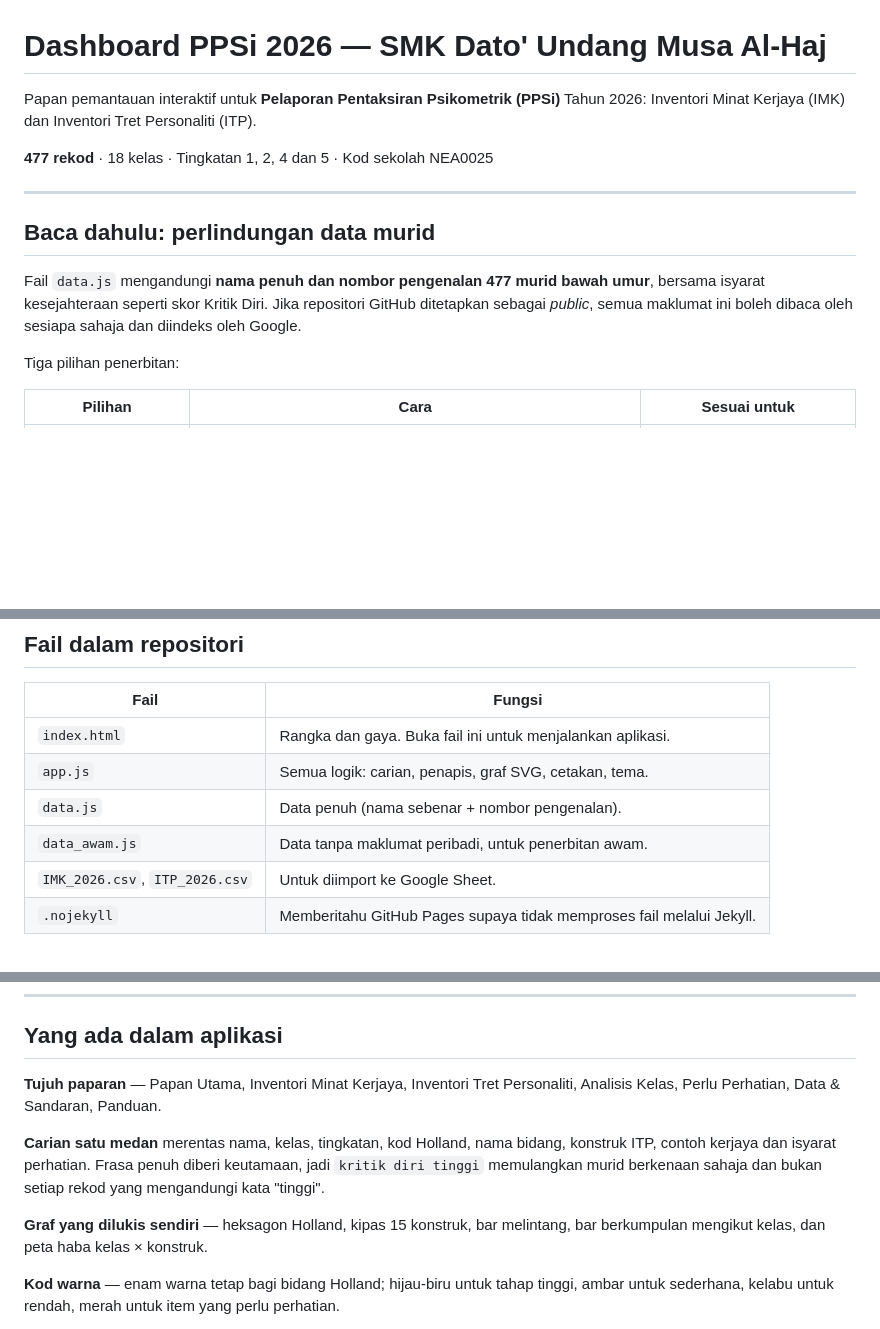
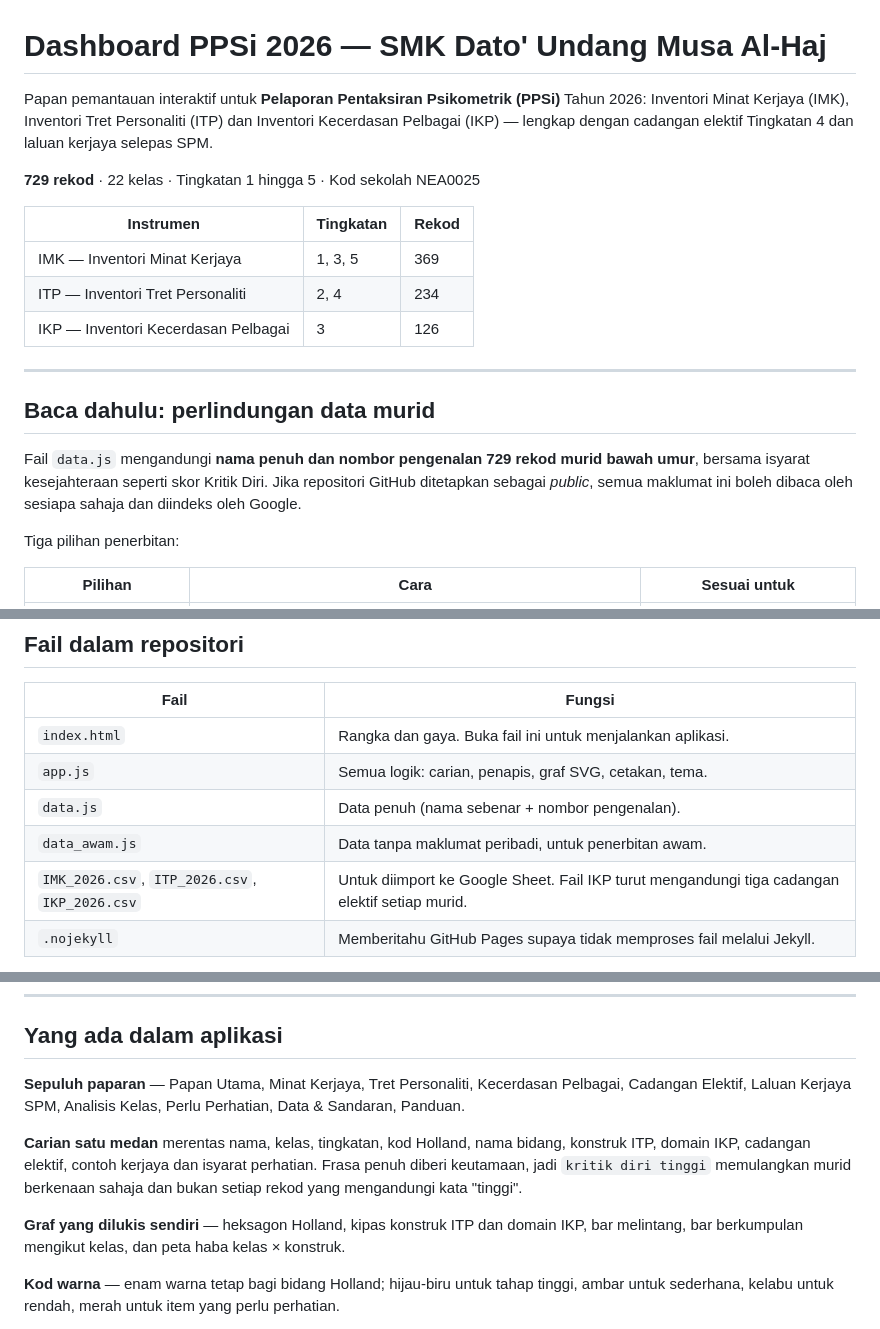
Before and after one commit to g-55564612-code/IMK-ITP-2026, a Markdown page: README.md, 3 parts joined by grey strips. Drawn GitHub-style; blank space fills up the shorter version.

```diff
--- a/README.md
+++ b/README.md
@@ -1,14 +1,20 @@
 # Dashboard PPSi 2026 — SMK Dato' Undang Musa Al-Haj
 
-Papan pemantauan interaktif untuk **Pelaporan Pentaksiran Psikometrik (PPSi)** Tahun 2026: Inventori Minat Kerjaya (IMK) dan Inventori Tret Personaliti (ITP).
+Papan pemantauan interaktif untuk **Pelaporan Pentaksiran Psikometrik (PPSi)** Tahun 2026: Inventori Minat Kerjaya (IMK), Inventori Tret Personaliti (ITP) dan Inventori Kecerdasan Pelbagai (IKP) — lengkap dengan cadangan elektif Tingkatan 4 dan laluan kerjaya selepas SPM.
 
-**477 rekod** &middot; 18 kelas &middot; Tingkatan 1, 2, 4 dan 5 &middot; Kod sekolah NEA0025
+**729 rekod** &middot; 22 kelas &middot; Tingkatan 1 hingga 5 &middot; Kod sekolah NEA0025
+
+| Instrumen | Tingkatan | Rekod |
+|---|---|---|
+| IMK — Inventori Minat Kerjaya | 1, 3, 5 | 369 |
+| ITP — Inventori Tret Personaliti | 2, 4 | 234 |
+| IKP — Inventori Kecerdasan Pelbagai | 3 | 126 |
 
 ---
 
 ## Baca dahulu: perlindungan data murid
 
-Fail `data.js` mengandungi **nama penuh dan nombor pengenalan 477 murid bawah umur**, bersama isyarat kesejahteraan seperti skor Kritik Diri. Jika repositori GitHub ditetapkan sebagai *public*, semua maklumat ini boleh dibaca oleh sesiapa sahaja dan diindeks oleh Google.
+Fail `data.js` mengandungi **nama penuh dan nombor pengenalan 729 rekod murid bawah umur**, bersama isyarat kesejahteraan seperti skor Kritik Diri. Jika repositori GitHub ditetapkan sebagai *public*, semua maklumat ini boleh dibaca oleh sesiapa sahaja dan diindeks oleh Google.
 
 Tiga pilihan penerbitan:
 
@@ -30,7 +36,7 @@ Aplikasi ini **menyamarkan nombor pengenalan secara lalai**. Tekan *Papar No. Pe
 | `app.js` | Semua logik: carian, penapis, graf SVG, cetakan, tema. |
 | `data.js` | Data penuh (nama sebenar + nombor pengenalan). |
 | `data_awam.js` | Data tanpa maklumat peribadi, untuk penerbitan awam. |
-| `IMK_2026.csv`, `ITP_2026.csv` | Untuk diimport ke Google Sheet. |
+| `IMK_2026.csv`, `ITP_2026.csv`, `IKP_2026.csv` | Untuk diimport ke Google Sheet. Fail IKP turut mengandungi tiga cadangan elektif setiap murid. |
 | `.nojekyll` | Memberitahu GitHub Pages supaya tidak memproses fail melalui Jekyll. |
 
 **Tiada CDN, tiada pustaka luar, tiada pemasangan.** Semua graf dilukis sendiri dalam SVG dan fon menggunakan fon sistem, jadi laman tetap berfungsi walaupun rangkaian sekolah menyekat sumber luar — dan boleh dibuka terus dari fail tanpa pelayan.
@@ -76,11 +82,11 @@ Nama lajur dalam Sheet mesti kekal sama seperti dalam CSV (`NAMA`, `KELAS_PENUH`
 
 ## Yang ada dalam aplikasi
 
-**Tujuh paparan** — Papan Utama, Inventori Minat Kerjaya, Inventori Tret Personaliti, Analisis Kelas, Perlu Perhatian, Data &amp; Sandaran, Panduan.
+**Sepuluh paparan** — Papan Utama, Minat Kerjaya, Tret Personaliti, Kecerdasan Pelbagai, Cadangan Elektif, Laluan Kerjaya SPM, Analisis Kelas, Perlu Perhatian, Data &amp; Sandaran, Panduan.
 
-**Carian satu medan** merentas nama, kelas, tingkatan, kod Holland, nama bidang, konstruk ITP, contoh kerjaya dan isyarat perhatian. Frasa penuh diberi keutamaan, jadi `kritik diri tinggi` memulangkan murid berkenaan sahaja dan bukan setiap rekod yang mengandungi kata "tinggi".
+**Carian satu medan** merentas nama, kelas, tingkatan, kod Holland, nama bidang, konstruk ITP, domain IKP, cadangan elektif, contoh kerjaya dan isyarat perhatian. Frasa penuh diberi keutamaan, jadi `kritik diri tinggi` memulangkan murid berkenaan sahaja dan bukan setiap rekod yang mengandungi kata "tinggi".
 
-**Graf yang dilukis sendiri** — heksagon Holland, kipas 15 konstruk, bar melintang, bar berkumpulan mengikut kelas, dan peta haba kelas &times; konstruk.
+**Graf yang dilukis sendiri** — heksagon Holland, kipas konstruk ITP dan domain IKP, bar melintang, bar berkumpulan mengikut kelas, dan peta haba kelas &times; konstruk.
 
 **Kod warna** — enam warna tetap bagi bidang Holland; hijau-biru untuk tahap tinggi, ambar untuk sederhana, kelabu untuk rendah, merah untuk item yang perlu perhatian.
 
```
Also changed, not shown: other parts of README.md (+44 -3 lines).
